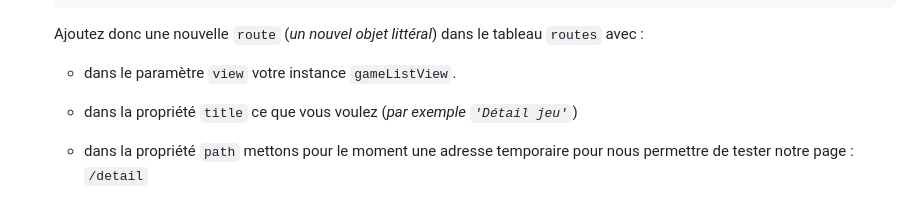
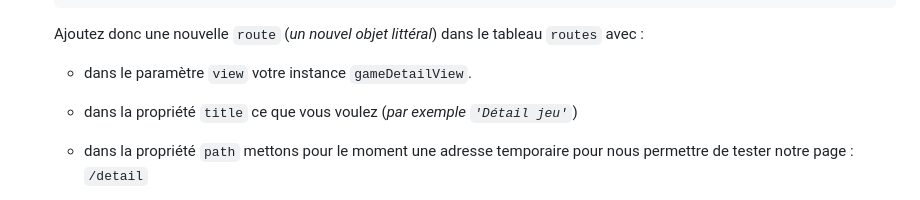
Before and after one commit to Sky-ness/Steam-Js, a Markdown page: D-gamedetail.md, the part around the change. Rendered like a GitHub page.

Commit message:
correction readme

````diff
--- a/D-gamedetail.md
+++ b/D-gamedetail.md
@@ -46,7 +46,7 @@ La première étape que je vous propose est donc de faire en sorte qu'on soit ca
 	```
 
 	Ajoutez donc une nouvelle `route` (_un nouvel objet littéral_) dans le tableau `routes` avec :
-	- dans le paramètre `view` votre instance `gameListView`.
+	- dans le paramètre `view` votre instance `gameDetailView`.
 	- dans la propriété `title` ce que vous voulez (_par exemple `'Détail jeu'`_)
 	- dans la propriété `path` mettons pour le moment une adresse temporaire pour nous permettre de tester notre page : `/detail`
 
````
